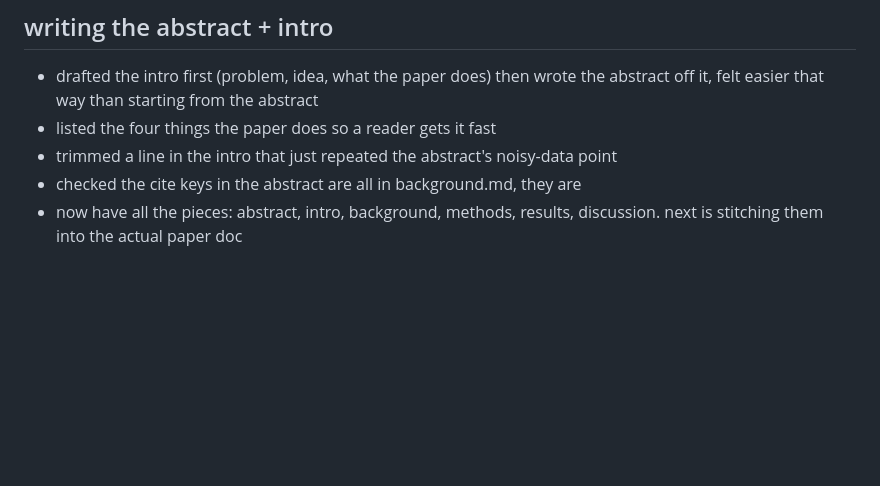
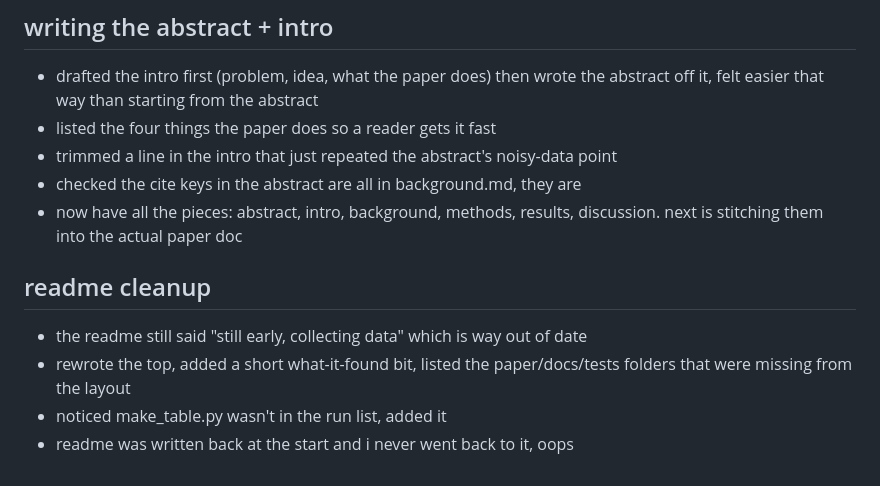
Before and after one commit to ikonkim2027-Korea/regolith-crop-screening, a Markdown page: NOTES.md, the part around the change. GitHub-like rendering; blank space fills up the shorter version.

Commit message:
notes: log the readme catch-up

```diff
--- a/NOTES.md
+++ b/NOTES.md
@@ -69,3 +69,10 @@
 - checked the cite keys in the abstract are all in background.md, they are
 - now have all the pieces: abstract, intro, background, methods, results,
   discussion. next is stitching them into the actual paper doc
+
+## readme cleanup
+- the readme still said "still early, collecting data" which is way out of date
+- rewrote the top, added a short what-it-found bit, listed the paper/docs/tests
+  folders that were missing from the layout
+- noticed make_table.py wasn't in the run list, added it
+- readme was written back at the start and i never went back to it, oops
```
